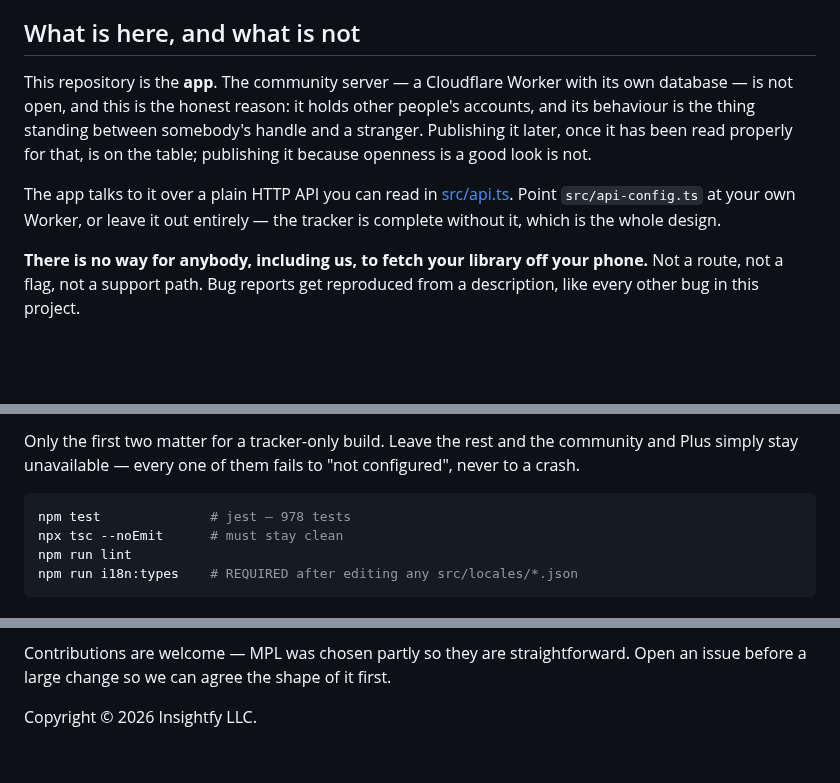
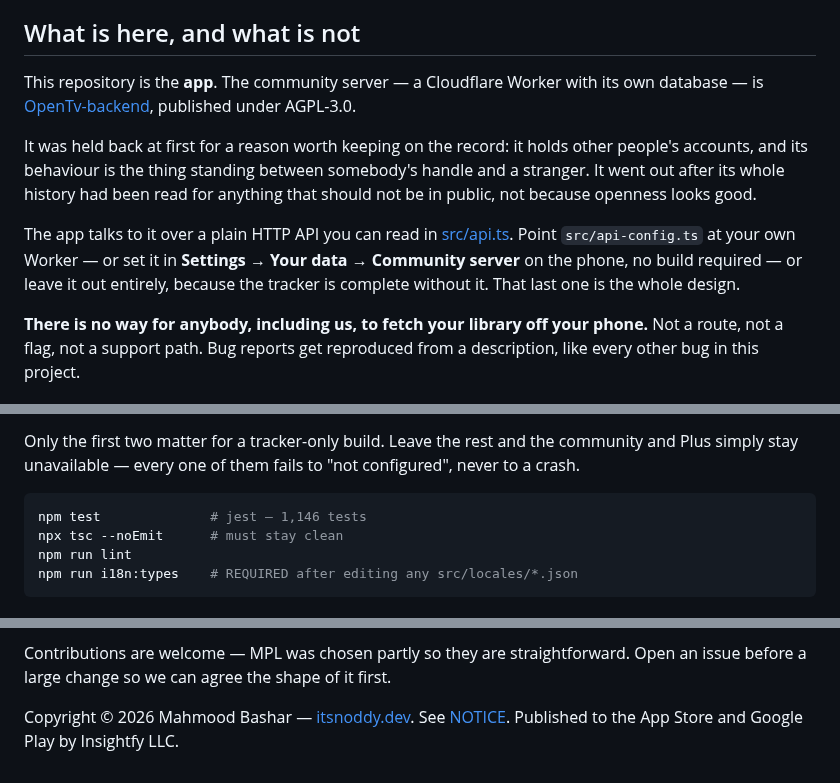
Before and after one commit to mahmoodbashar08/opentv-app, a Markdown page: README.md, 3 parts joined by grey strips. Rendered like a GitHub page; blank space fills up the shorter version.

Commit message:
The README said the server was closed, and it is not
"The community server is not open" was true when it was written and became wrong
the day the backend was published under AGPL-3.0. This repository was about to be
announced as open source while its own front page contradicted the announcement.

The reason it was held back stays on the record rather than being quietly
deleted: it holds other people's accounts, and it went out after its history had
been read for anything that should not be public.

Also: the test count was 168 behind, the server address can now be set on the
phone rather than only at build time, and the copyright line names the author.

Co-Authored-By: Claude Opus 4.8 <noreply@anthropic.com>

````diff
--- a/README.md
+++ b/README.md
@@ -18,14 +18,20 @@ leaves the device either way.
 ## What is here, and what is not
 
 This repository is the **app**. The community server — a Cloudflare Worker with
-its own database — is not open, and this is the honest reason: it holds other
-people's accounts, and its behaviour is the thing standing between somebody's
-handle and a stranger. Publishing it later, once it has been read properly for
-that, is on the table; publishing it because openness is a good look is not.
+its own database — is
+[OpenTv-backend](https://github.com/mahmoodbashar08/OpenTv-backend), published
+under AGPL-3.0.
+
+It was held back at first for a reason worth keeping on the record: it holds
+other people's accounts, and its behaviour is the thing standing between
+somebody's handle and a stranger. It went out after its whole history had been
+read for anything that should not be in public, not because openness looks good.
 
 The app talks to it over a plain HTTP API you can read in
-[src/api.ts](src/api.ts). Point `src/api-config.ts` at your own Worker, or leave
-it out entirely — the tracker is complete without it, which is the whole design.
+[src/api.ts](src/api.ts). Point `src/api-config.ts` at your own Worker — or set
+it in **Settings → Your data → Community server** on the phone, no build
+required — or leave it out entirely, because the tracker is complete without it.
+That last one is the whole design.
 
 **There is no way for anybody, including us, to fetch your library off your
 phone.** Not a route, not a flag, not a support path. Bug reports get reproduced
@@ -54,7 +60,7 @@ community and Plus simply stay unavailable — every one of them fails to
 "not configured", never to a crash.
 
 ```bash
-npm test              # jest — 978 tests
+npm test              # jest — 1,146 tests
 npx tsc --noEmit      # must stay clean
 npm run lint
 npm run i18n:types    # REQUIRED after editing any src/locales/*.json
@@ -131,4 +137,5 @@ stay available to the people who need them.
 Contributions are welcome — MPL was chosen partly so they are straightforward.
 Open an issue before a large change so we can agree the shape of it first.
 
-Copyright © 2026 Insightfy LLC.
+Copyright © 2026 Mahmood Bashar — [itsnoddy.dev](https://itsnoddy.dev). See [NOTICE](NOTICE).
+Published to the App Store and Google Play by Insightfy LLC.
````
